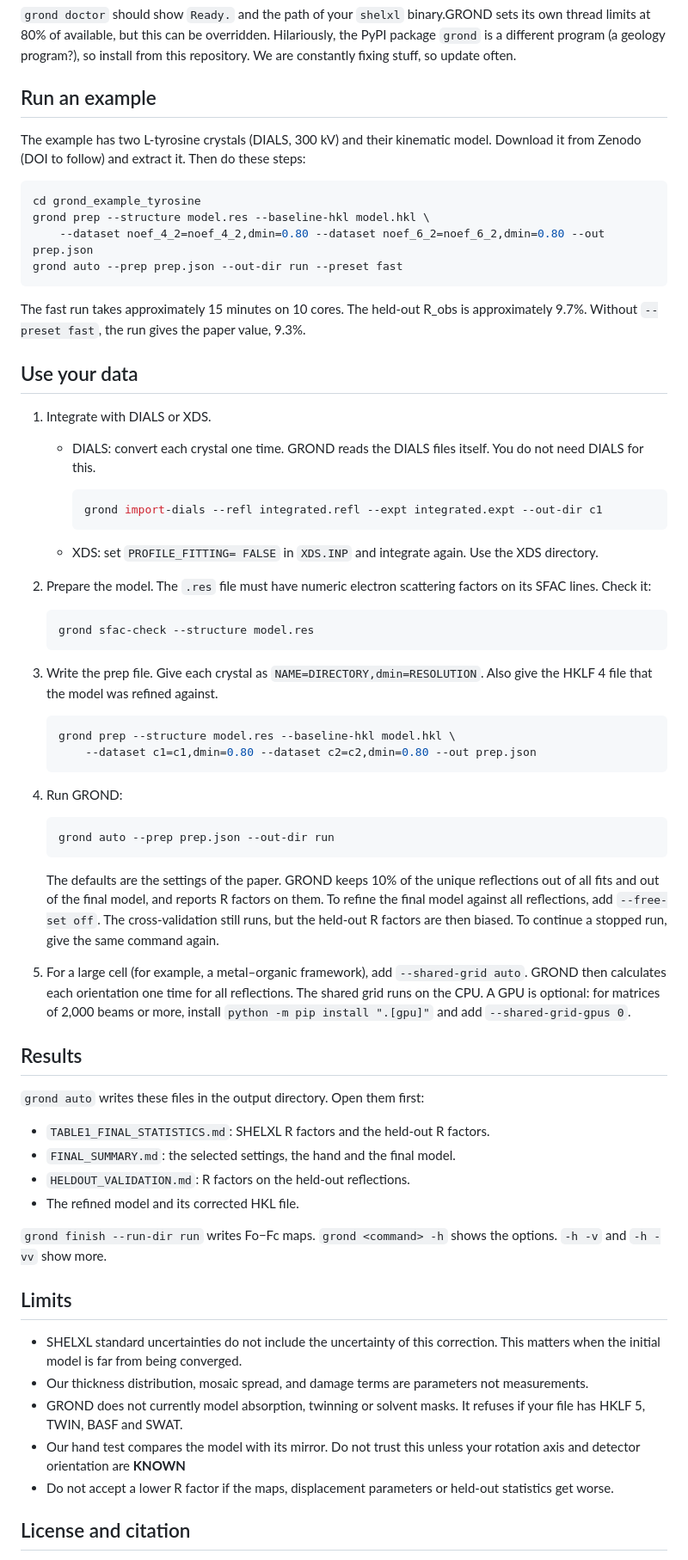
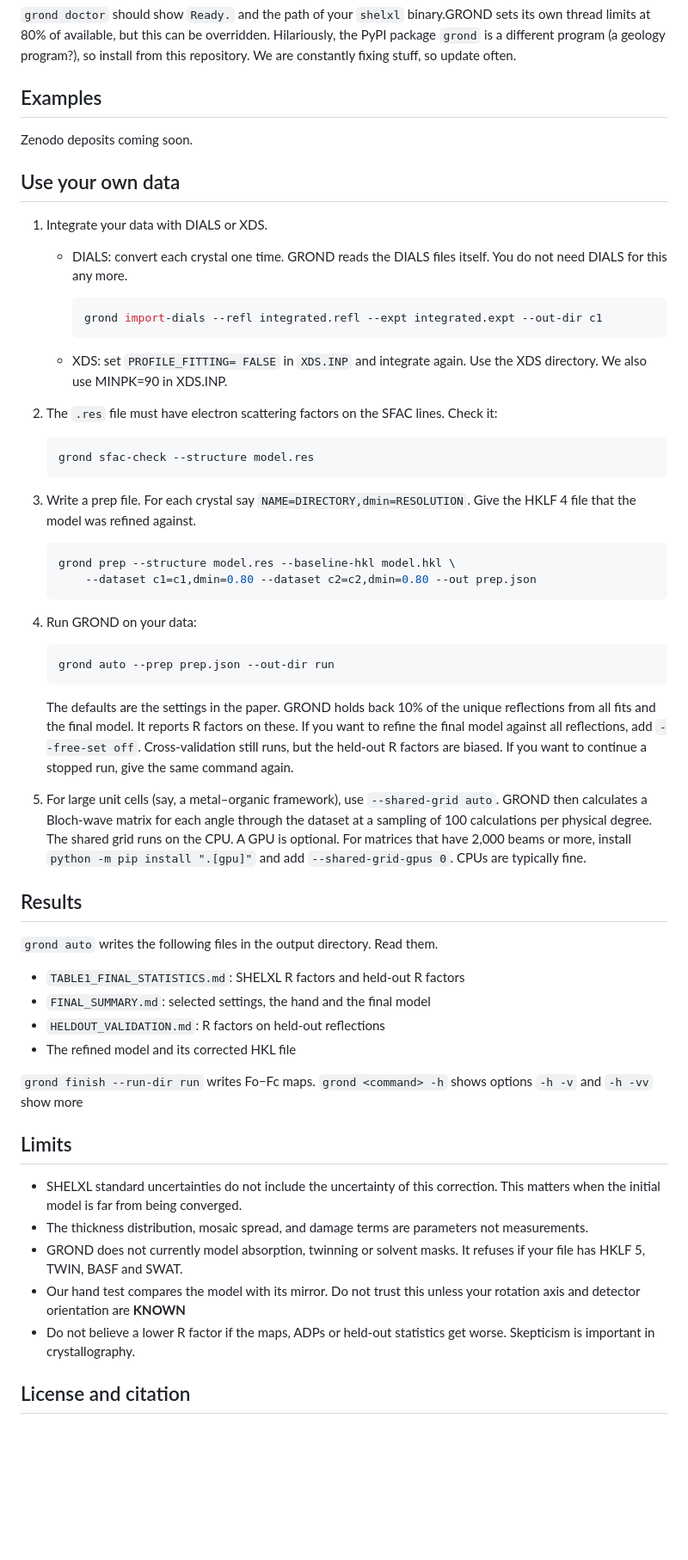
Before and after one commit to Martynowycz-Lab/GROND, a Markdown page: README.md, the part around one of its changes. Shown at 86% size. Rendered like a GitHub page; blank space fills up the shorter version.

Commit message:
Refactor README for better structure and readability
Updated README to improve clarity and organization of examples and usage instructions.

````diff
--- a/README.md
+++ b/README.md
@@ -36,38 +38,27 @@ grond doctor
 
 `grond doctor` should show `Ready.` and the path of your `shelxl` binary.GROND sets its own thread limits at 80% of available, but this can be overridden. Hilariously, the PyPI package `grond` is a different program (a geology program?), so install from this repository. We are constantly fixing stuff, so update often.
 
-## Run an example
+## Examples
 
-The example has two L-tyrosine crystals (DIALS, 300 kV) and their kinematic model. Download it from Zenodo (DOI to
-follow) and extract it. Then do these steps:
+Zenodo deposits coming soon.
 
-```bash
-cd grond_example_tyrosine
-grond prep --structure model.res --baseline-hkl model.hkl \
-    --dataset noef_4_2=noef_4_2,dmin=0.80 --dataset noef_6_2=noef_6_2,dmin=0.80 --out prep.json
-grond auto --prep prep.json --out-dir run --preset fast
-```
+## Use your own data
 
-The fast run takes approximately 15 minutes on 10 cores. The held-out R_obs is approximately 9.7%. Without
-`--preset fast`, the run gives the paper value, 9.3%.
-
-## Use your data
-
-1. Integrate with DIALS or XDS.
-   - DIALS: convert each crystal one time. GROND reads the DIALS files itself. You do not need DIALS for this.
+1. Integrate your data with DIALS or XDS.
+   - DIALS: convert each crystal one time. GROND reads the DIALS files itself. You do not need DIALS for this any more.
 
      ```bash
      grond import-dials --refl integrated.refl --expt integrated.expt --out-dir c1
      ```
 
-   - XDS: set `PROFILE_FITTING= FALSE` in `XDS.INP` and integrate again. Use the XDS directory.
-2. Prepare the model. The `.res` file must have numeric electron scattering factors on its SFAC lines. Check it:
+   - XDS: set `PROFILE_FITTING= FALSE` in `XDS.INP` and integrate again. Use the XDS directory. We also use MINPK=90 in XDS.INP.
+2. The `.res` file must have electron scattering factors on the SFAC lines. Check it:
 
    ```bash
    grond sfac-check --structure model.res
    ```
 
-3. Write the prep file. Give each crystal as `NAME=DIRECTORY,dmin=RESOLUTION`. Also give the HKLF 4 file that the
+3. Write a prep file. For each crystal say `NAME=DIRECTORY,dmin=RESOLUTION`. Give the HKLF 4 file that the
    model was refined against.
 
    ```bash
@@ -75,39 +66,37 @@ The fast run takes approximately 15 minutes on 10 cores. The held-out R_obs is a
        --dataset c1=c1,dmin=0.80 --dataset c2=c2,dmin=0.80 --out prep.json
    ```
 
-4. Run GROND:
+4. Run GROND on your data:
 
    ```bash
    grond auto --prep prep.json --out-dir run
    ```
 
-   The defaults are the settings of the paper. GROND keeps 10% of the unique reflections out of all fits and out of
-   the final model, and reports R factors on them. To refine the final model against all reflections, add
-   `--free-set off`. The cross-validation still runs, but the held-out R factors are then biased. To continue a stopped
+   The defaults are the settings in the paper. GROND holds back 10% of the unique reflections from all fits and
+   the final model. It reports R factors on these. If you want to refine the final model against all reflections, add
+   `--free-set off`. Cross-validation still runs, but the held-out R factors are biased. If you want to continue a stopped
    run, give the same command again.
 
-5. For a large cell (for example, a metal–organic framework), add `--shared-grid auto`. GROND then calculates each
-   orientation one time for all reflections. The shared grid runs on the CPU. A GPU is optional: for matrices of
-   2,000 beams or more, install `python -m pip install ".[gpu]"` and add `--shared-grid-gpus 0`.
+5. For large unit cells (say, a metal–organic framework), use `--shared-grid auto`. GROND then calculates a Bloch-wave matrix for each angle through the dataset at a sampling of 100 calculations per physical degree. The shared grid runs on the CPU. A GPU is optional. For matrices that have 2,000 beams or more, install `python -m pip install ".[gpu]"` and add `--shared-grid-gpus 0`. CPUs are typically fine.
 
 ## Results
 
-`grond auto` writes these files in the output directory. Open them first:
+`grond auto` writes the following files in the output directory. Read them.
 
-- `TABLE1_FINAL_STATISTICS.md`: SHELXL R factors and the held-out R factors.
-- `FINAL_SUMMARY.md`: the selected settings, the hand and the final model.
-- `HELDOUT_VALIDATION.md`: R factors on the held-out reflections.
-- The refined model and its corrected HKL file.
+- `TABLE1_FINAL_STATISTICS.md`: SHELXL R factors and held-out R factors
+- `FINAL_SUMMARY.md`: selected settings, the hand and the final model
+- `HELDOUT_VALIDATION.md`: R factors on held-out reflections
+- The refined model and its corrected HKL file
 
-`grond finish --run-dir run` writes Fo−Fc maps. `grond <command> -h` shows the options. `-h -v` and `-h -vv` show more.
+`grond finish --run-dir run` writes Fo−Fc maps. `grond <command> -h` shows options `-h -v` and `-h -vv` show more
 
 ## Limits
 
 - SHELXL standard uncertainties do not include the uncertainty of this correction. This matters when the initial model is far from being converged.
-- Our thickness distribution, mosaic spread, and damage terms are  parameters not measurements.
+- The thickness distribution, mosaic spread, and damage terms are  parameters not measurements.
 - GROND does not currently model absorption, twinning or solvent masks. It refuses if your file has HKLF 5, TWIN, BASF and SWAT.
 - Our hand test compares the model with its mirror. Do not trust this unless your rotation axis and detector orientation are **KNOWN**
-- Do not accept a lower R factor if the maps, displacement parameters or held-out statistics get worse.
+- Do not believe a lower R factor if the maps, ADPs or held-out statistics get worse. Skepticism is important in crystallography.
 
 ## License and citation
 
````
Also changed, not shown: other parts of README.md (+3 -1 lines).
